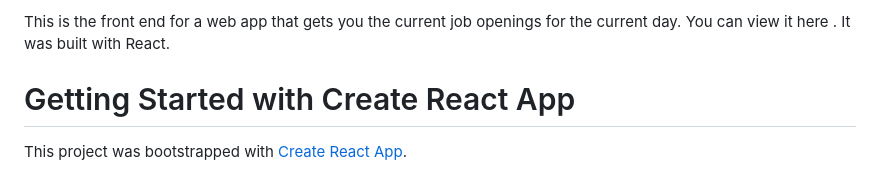
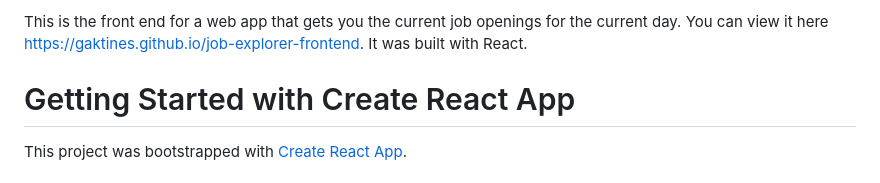
Before and after one commit to Gaktines/job-explorer-frontend, a Markdown page: README.md, the part around the change. GitHub-like rendering.

Commit message:
jsupdates

```diff
--- a/README.md
+++ b/README.md
@@ -1,4 +1,4 @@
-This is the front end for a web app that gets you the current job openings for the current day.  You can view it here  .  It was built with React.
+This is the front end for a web app that gets you the current job openings for the current day.  You can view it here https://gaktines.github.io/job-explorer-frontend.  It was built with React.
 
 # Getting Started with Create React App
 
```
